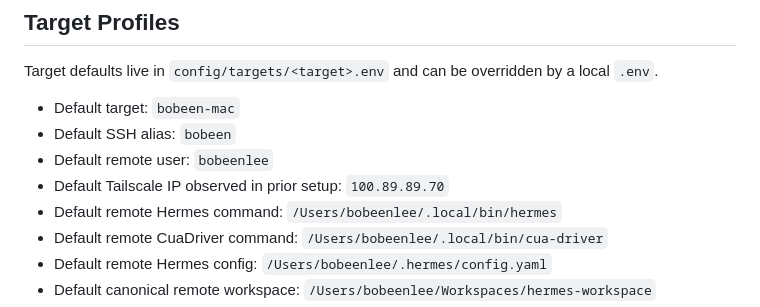
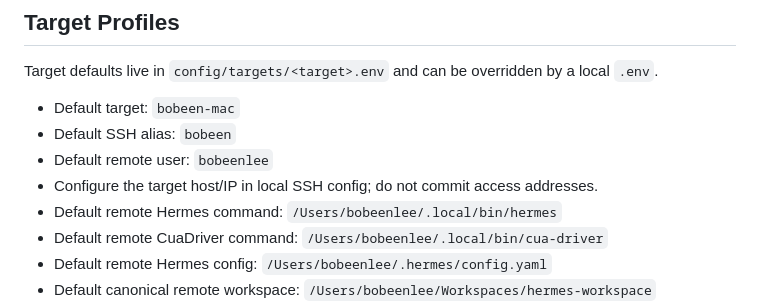
Before and after one commit to BoBeenLee/hermes-workspace, a Markdown page: AGENTS.md, the part around the change. GitHub-like rendering.

```diff
--- a/AGENTS.md
+++ b/AGENTS.md
@@ -37,7 +37,7 @@ Target defaults live in `config/targets/<target>.env` and can be overridden by a
 - Default target: `bobeen-mac`
 - Default SSH alias: `bobeen`
 - Default remote user: `bobeenlee`
-- Default Tailscale IP observed in prior setup: `100.89.89.70`
+- Configure the target host/IP in local SSH config; do not commit access addresses.
 - Default remote Hermes command: `/Users/bobeenlee/.local/bin/hermes`
 - Default remote CuaDriver command: `/Users/bobeenlee/.local/bin/cua-driver`
 - Default remote Hermes config: `/Users/bobeenlee/.hermes/config.yaml`
```
Also changed, not shown: README.md (+2 -2 lines).
